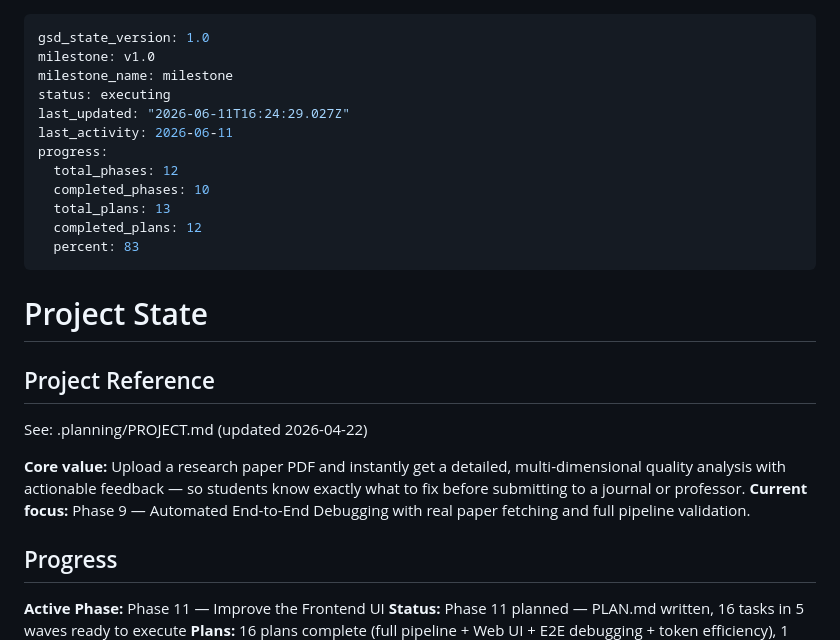
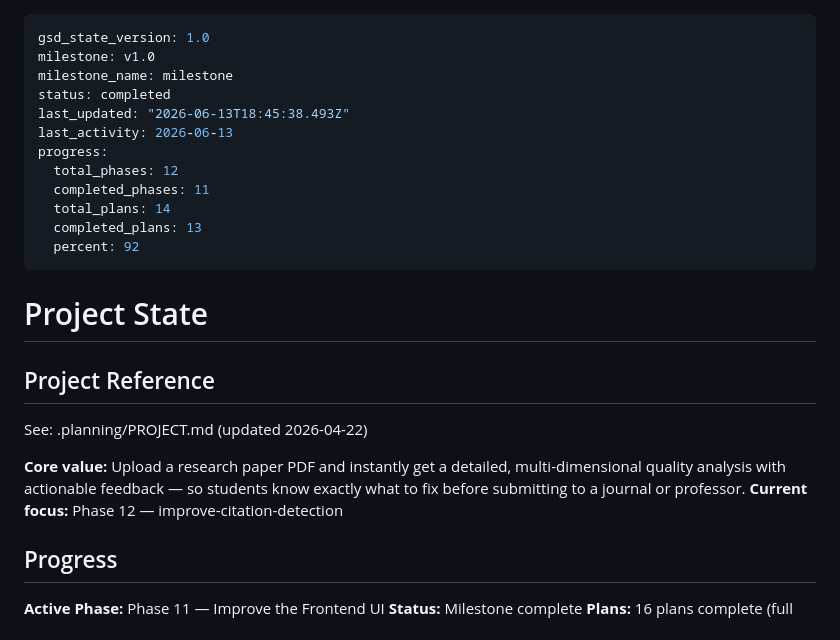
Before and after one commit to faxltaq20-web/miniproject1, a Markdown page: .planning/STATE.md, the part around one of its changes. Drawn GitHub-style.

Commit message:
docs(phase-12): complete phase execution

```diff
--- a/.planning/STATE.md
+++ b/.planning/STATE.md
@@ -2,15 +2,15 @@
 gsd_state_version: 1.0
 milestone: v1.0
 milestone_name: milestone
-status: executing
-last_updated: "2026-06-11T16:24:29.027Z"
-last_activity: 2026-06-11
+status: completed
+last_updated: "2026-06-13T18:45:38.493Z"
+last_activity: 2026-06-13
 progress:
   total_phases: 12
-  completed_phases: 10
-  total_plans: 13
-  completed_plans: 12
-  percent: 83
+  completed_phases: 11
+  total_plans: 14
+  completed_plans: 13
+  percent: 92
 ---
 
 # Project State
@@ -20,10 +20,10 @@ progress:
 See: .planning/PROJECT.md (updated 2026-04-22)
 
 **Core value:** Upload a research paper PDF and instantly get a detailed, multi-dimensional quality analysis with actionable feedback — so students know exactly what to fix before submitting to a journal or professor.
-**Current focus:** Phase 9 — Automated End-to-End Debugging with real paper fetching and full pipeline validation.
+**Current focus:** Phase 12 — improve-citation-detection
 
 ## Progress
 
 **Active Phase:** Phase 11 — Improve the Frontend UI
-**Status:** Phase 11 planned — PLAN.md written, 16 tasks in 5 waves ready to execute
+**Status:** Milestone complete
 **Plans:** 16 plans complete (full pipeline + Web UI + E2E debugging + token efficiency), 1 new plan for Phase 11 UI improvements
```
Also changed, not shown: other parts of .planning/STATE.md (+1 -1 lines), .planning/ROADMAP.md (+2 -2 lines), 1 other file.
